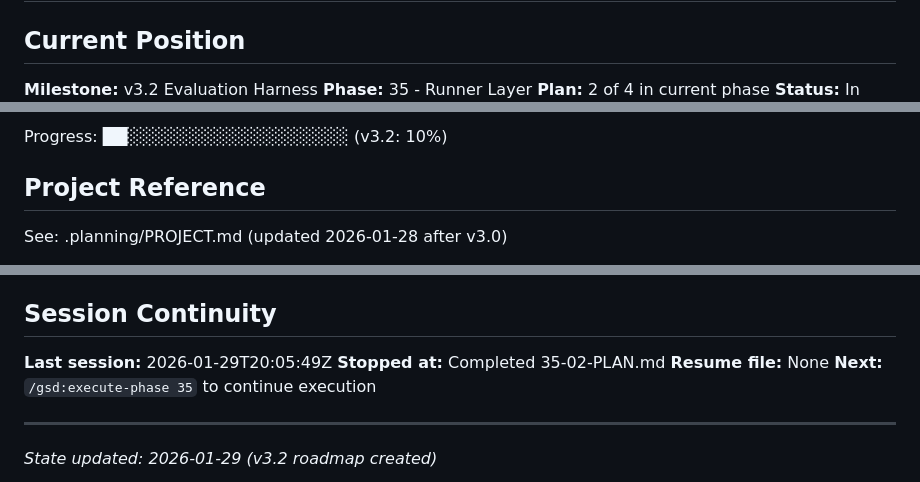
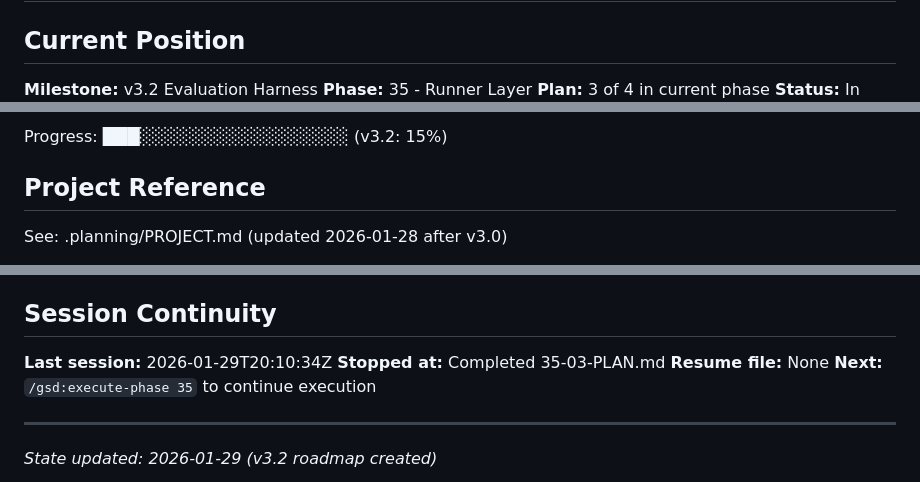
Before and after one commit to pikehouse/operator, a Markdown page: .planning/STATE.md, 3 parts joined by grey strips. Drawn GitHub-style.

Commit message:
docs(35-03): complete runner layer plan
Tasks completed: 2/2
- Task 1: Create eval database layer
- Task 2: Implement trial runner harness

SUMMARY: .planning/phases/35-runner-layer/35-03-SUMMARY.md

```diff
--- a/.planning/STATE.md
+++ b/.planning/STATE.md
@@ -4,5 +4,5 @@
 
 **Milestone:** v3.2 Evaluation Harness
 **Phase:** 35 - Runner Layer
-**Plan:** 2 of 4 in current phase
+**Plan:** 3 of 4 in current phase
 **Status:** In progress
@@ -10,5 +10,5 @@
 
-Progress: ██░░░░░░░░░░░░░░░░░░ (v3.2: 10%)
+Progress: ███░░░░░░░░░░░░░░░░░ (v3.2: 15%)
 
 ## Project Reference
 
@@ -89,8 +89,8 @@ See: .planning/MILESTONES.md
 
 ## Session Continuity
 
-**Last session:** 2026-01-29T20:05:49Z
-**Stopped at:** Completed 35-02-PLAN.md
+**Last session:** 2026-01-29T20:10:34Z
+**Stopped at:** Completed 35-03-PLAN.md
 **Resume file:** None
 **Next:** `/gsd:execute-phase 35` to continue execution
 
```
Also changed, not shown: other parts of .planning/STATE.md (+1 -1 lines), 1 other file.
